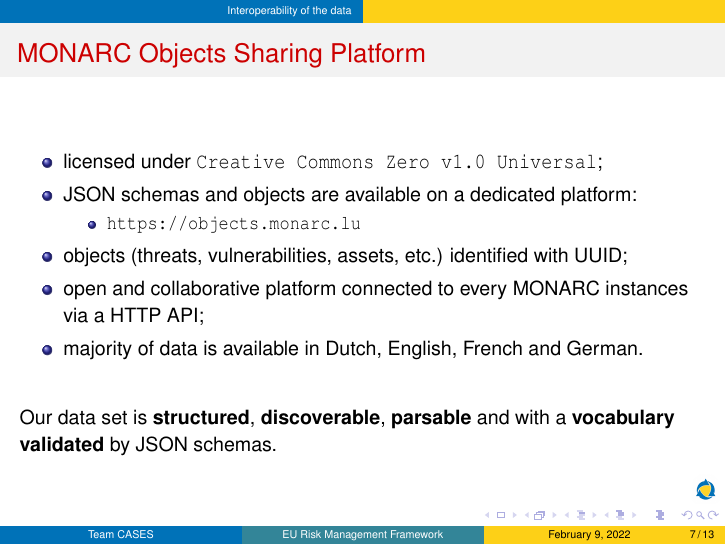
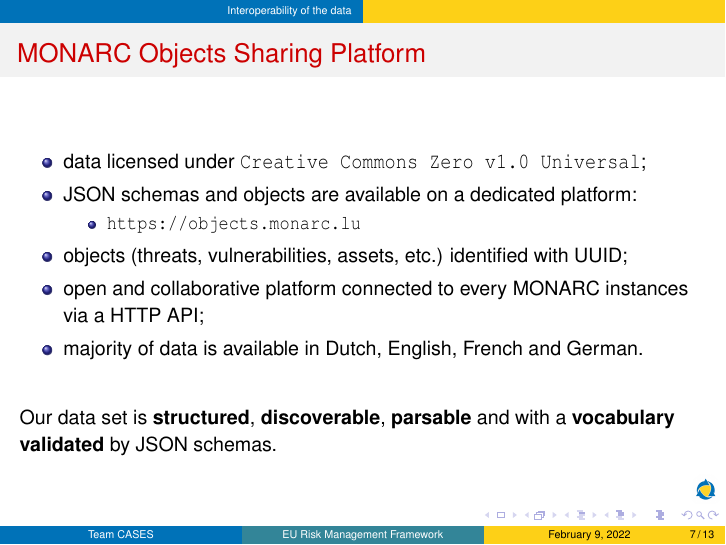
Before and after one commit to CASES-LU/enisa-nlo-interoperability, LaTeX slides (presentation.tex): page 7 of 13. Compiled offline with pdfLaTeX.

Commit message:
added precision about what is licensed.

```diff
--- a/presentation.tex
+++ b/presentation.tex
@@ -196,7 +196,7 @@
     %   \framesubtitle{}
     \begin{center}
         \begin{itemize}
-            \item licensed under \texttt{Creative Commons Zero v1.0 Universal};
+            \item data licensed under \texttt{Creative Commons Zero v1.0 Universal};
             \item JSON schemas and objects are available on a dedicated platform:\\
             \begin{itemize}
                 \item \url{https://objects.monarc.lu}
```
Also changed, not shown: presentation.tex (2 more changed lines).
